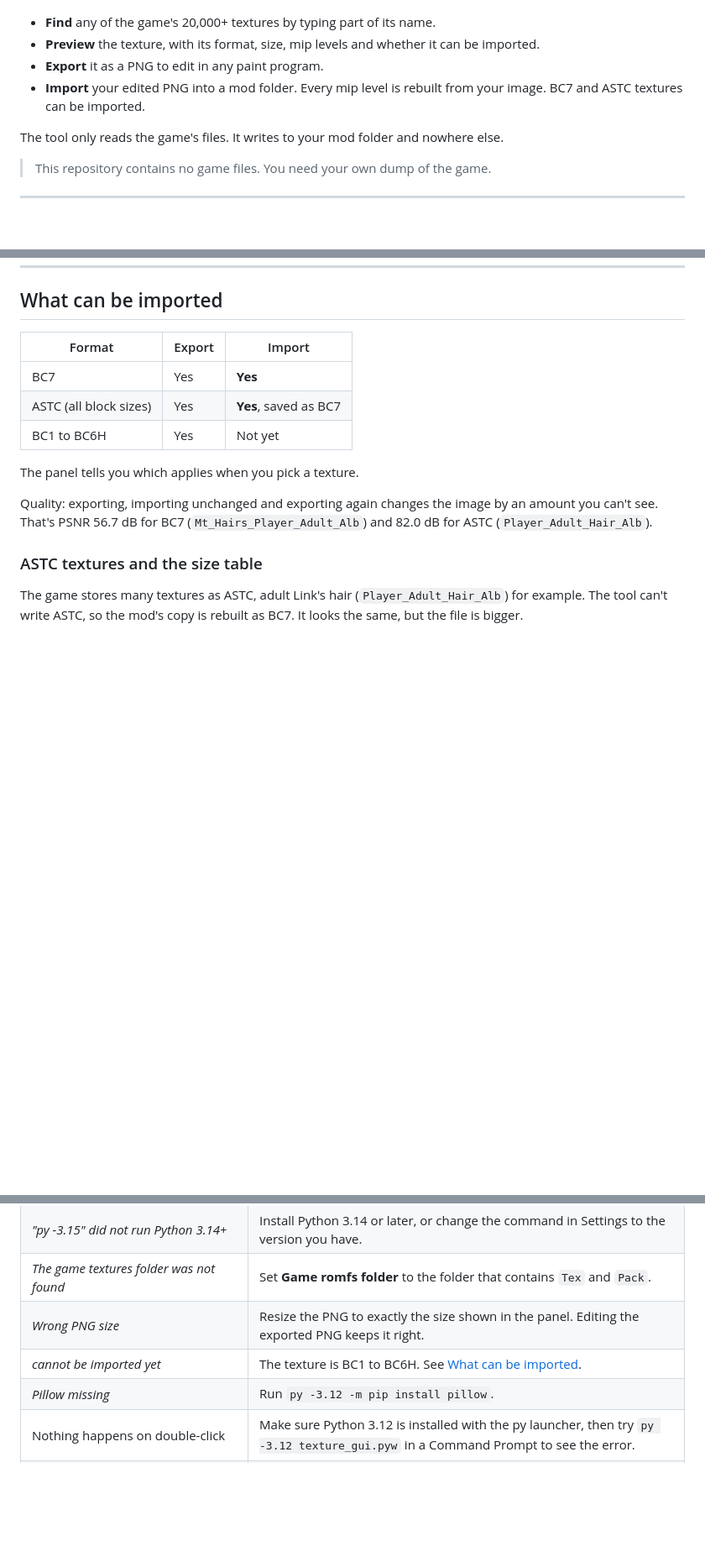
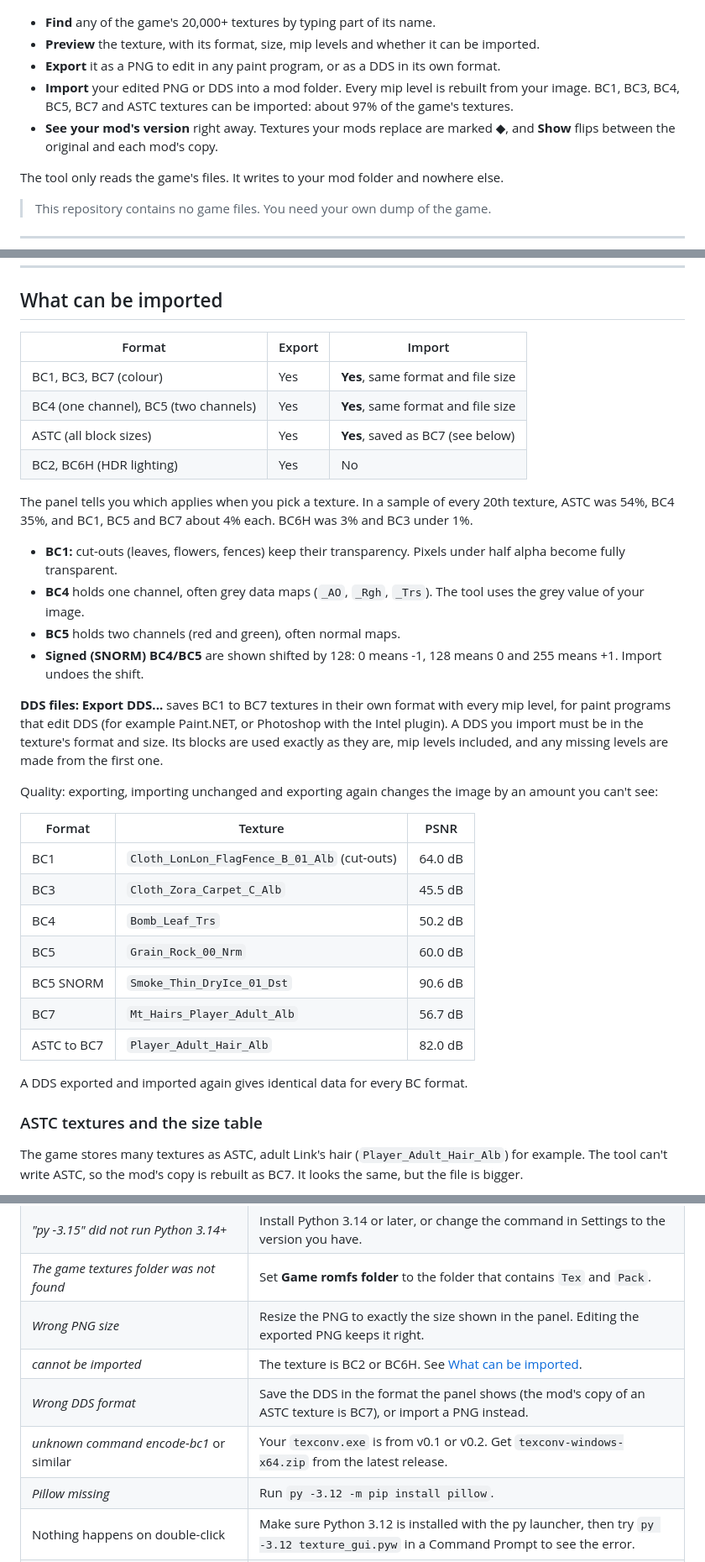
Before and after one commit to ToxicToucan/oot-texture-tool, a Markdown page: README.md, 3 parts joined by grey strips. Shown at 84% size. Drawn GitHub-style; blank space fills up the shorter version.

```diff
--- a/README.md
+++ b/README.md
@@ -6,8 +6,9 @@
 
 - **Find** any of the game's 20,000+ textures by typing part of its name.
 - **Preview** the texture, with its format, size, mip levels and whether it can be imported.
-- **Export** it as a PNG to edit in any paint program.
-- **Import** your edited PNG into a mod folder. Every mip level is rebuilt from your image. BC7 and ASTC textures can be imported.
+- **Export** it as a PNG to edit in any paint program, or as a DDS in its own format.
+- **Import** your edited PNG or DDS into a mod folder. Every mip level is rebuilt from your image. BC1, BC3, BC4, BC5, BC7 and ASTC textures can be imported: about 97% of the game's textures.
+- **See your mod's version** right away. Textures your mods replace are marked ◆, and **Show** flips between the original and each mod's copy.
 
 The tool only reads the game's files. It writes to your mod folder and nowhere else.
 
@@ -146,13 +150,33 @@ The tool refuses any mods folder that overlaps the game's romfs, `merged\bin` or
 
 | Format | Export | Import |
 | --- | --- | --- |
-| BC7 | Yes | **Yes** |
-| ASTC (all block sizes) | Yes | **Yes**, saved as BC7 |
-| BC1 to BC6H | Yes | Not yet |
+| BC1, BC3, BC7 (colour) | Yes | **Yes**, same format and file size |
+| BC4 (one channel), BC5 (two channels) | Yes | **Yes**, same format and file size |
+| ASTC (all block sizes) | Yes | **Yes**, saved as BC7 (see below) |
+| BC2, BC6H (HDR lighting) | Yes | No |
 
-The panel tells you which applies when you pick a texture.
+The panel tells you which applies when you pick a texture. In a sample of every 20th texture, ASTC was 54%, BC4 35%, and BC1, BC5 and BC7 about 4% each. BC6H was 3% and BC3 under 1%.
 
-Quality: exporting, importing unchanged and exporting again changes the image by an amount you can't see. That's PSNR 56.7 dB for BC7 (`Mt_Hairs_Player_Adult_Alb`) and 82.0 dB for ASTC (`Player_Adult_Hair_Alb`).
+- **BC1:** cut-outs (leaves, flowers, fences) keep their transparency. Pixels under half alpha become fully transparent.
+- **BC4** holds one channel, often grey data maps (`_AO`, `_Rgh`, `_Trs`). The tool uses the grey value of your image.
+- **BC5** holds two channels (red and green), often normal maps.
+- **Signed (SNORM) BC4/BC5** are shown shifted by 128: 0 means -1, 128 means 0 and 255 means +1. Import undoes the shift.
+
+**DDS files:** **Export DDS...** saves BC1 to BC7 textures in their own format with every mip level, for paint programs that edit DDS (for example Paint.NET, or Photoshop with the Intel plugin). A DDS you import must be in the texture's format and size. Its blocks are used exactly as they are, mip levels included, and any missing levels are made from the first one.
+
+Quality: exporting, importing unchanged and exporting again changes the image by an amount you can't see:
+
+| Format | Texture | PSNR |
+| --- | --- | --- |
+| BC1 | `Cloth_LonLon_FlagFence_B_01_Alb` (cut-outs) | 64.0 dB |
+| BC3 | `Cloth_Zora_Carpet_C_Alb` | 45.5 dB |
+| BC4 | `Bomb_Leaf_Trs` | 50.2 dB |
+| BC5 | `Grain_Rock_00_Nrm` | 60.0 dB |
+| BC5 SNORM | `Smoke_Thin_DryIce_01_Dst` | 90.6 dB |
+| BC7 | `Mt_Hairs_Player_Adult_Alb` | 56.7 dB |
+| ASTC to BC7 | `Player_Adult_Hair_Alb` | 82.0 dB |
+
+A DDS exported and imported again gives identical data for every BC format.
 
 ### ASTC textures and the size table
 
@@ -202,7 +227,9 @@ Environment variables: `TEXCONV_DIR` (folder with `texconv.exe`), `PY_ZSTD` (the
 | *"py -3.15" did not run Python 3.14+* | Install Python 3.14 or later, or change the command in Settings to the version you have. |
 | *The game textures folder was not found* | Set **Game romfs folder** to the folder that contains `Tex` and `Pack`. |
 | *Wrong PNG size* | Resize the PNG to exactly the size shown in the panel. Editing the exported PNG keeps it right. |
-| *cannot be imported yet* | The texture is BC1 to BC6H. See [What can be imported](#what-can-be-imported). |
+| *cannot be imported* | The texture is BC2 or BC6H. See [What can be imported](#what-can-be-imported). |
+| *Wrong DDS format* | Save the DDS in the format the panel shows (the mod's copy of an ASTC texture is BC7), or import a PNG instead. |
+| *unknown command encode-bc1* or similar | Your `texconv.exe` is from v0.1 or v0.2. Get `texconv-windows-x64.zip` from the latest release. |
 | *Pillow missing* | Run `py -3.12 -m pip install pillow`. |
 | Nothing happens on double-click | Make sure Python 3.12 is installed with the py launcher, then try `py -3.12 texture_gui.pyw` in a Command Prompt to see the error. |
 | My change doesn't show in game | Turn the mod on in the **Mods** tab and restart the game. A mod later in the load order wins if two change the same file. |
```
Also changed, not shown: other parts of README.md (+14 -9 lines), docs/screenshot-mod.png (added), 4 other files.
